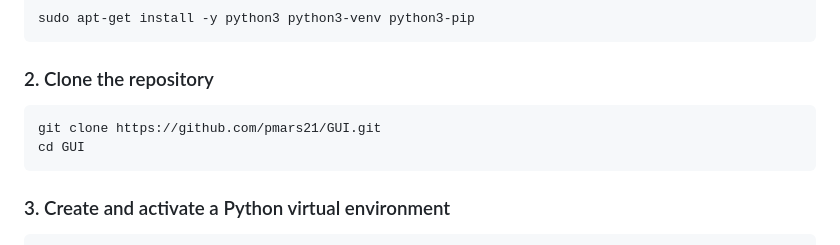
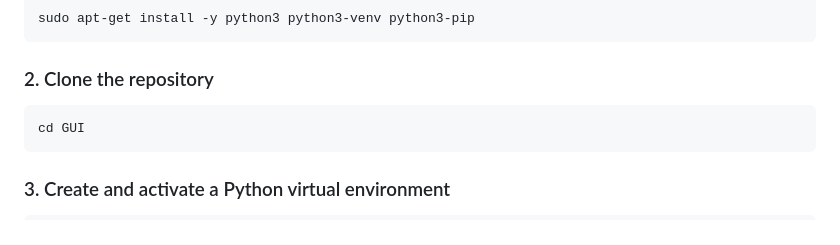
Before and after one commit to tefiros/CCIPS, a Markdown page: README.md, the part around the change. Drawn GitHub-style.

````diff
--- a/README.md
+++ b/README.md
@@ -73,7 +73,6 @@ sudo apt-get install -y python3 python3-venv python3-pip
 ### 2. Clone the repository
 
 ```bash
-git clone https://github.com/pmars21/GUI.git
 cd GUI
 ```
 
````
